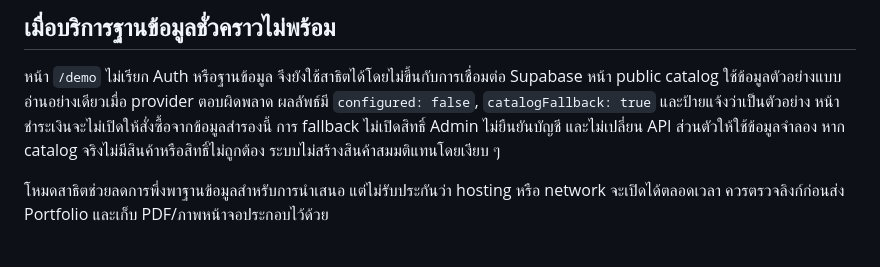
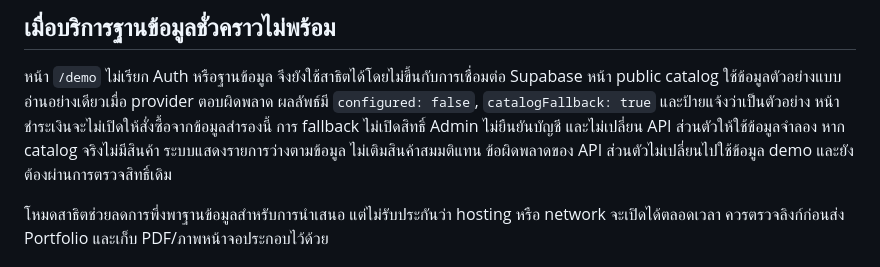
Before and after one commit to wirunIdt/Alyzyus_Project, a Markdown page: docs/DEMO.md, the part around the change. GitHub-like rendering.

Commit message:
Clarify demo fallback boundaries and payment reconciliation scope

```diff
--- a/docs/DEMO.md
+++ b/docs/DEMO.md
@@ -33,7 +33,8 @@
 ผลลัพธ์มี `configured: false`, `catalogFallback: true` และป้ายแจ้งว่าเป็นตัวอย่าง
 หน้าชำระเงินจะไม่เปิดให้สั่งซื้อจากข้อมูลสำรองนี้
 การ fallback ไม่เปิดสิทธิ์ Admin ไม่ยืนยันบัญชี และไม่เปลี่ยน API ส่วนตัวให้ใช้ข้อมูลจำลอง
-หาก catalog จริงไม่มีสินค้าหรือสิทธิ์ไม่ถูกต้อง ระบบไม่สร้างสินค้าสมมติแทนโดยเงียบ ๆ
+หาก catalog จริงไม่มีสินค้า ระบบแสดงรายการว่างตามข้อมูล ไม่เติมสินค้าสมมติแทน
+ข้อผิดพลาดของ API ส่วนตัวไม่เปลี่ยนไปใช้ข้อมูล demo และยังต้องผ่านการตรวจสิทธิ์เดิม
 
 โหมดสาธิตช่วยลดการพึ่งพาฐานข้อมูลสำหรับการนำเสนอ แต่ไม่รับประกันว่า hosting หรือ network
 จะเปิดได้ตลอดเวลา ควรตรวจลิงก์ก่อนส่ง Portfolio และเก็บ PDF/ภาพหน้าจอประกอบไว้ด้วย
```
Also changed, not shown: docs/ARCHITECTURE.md (+1 -1 lines).
